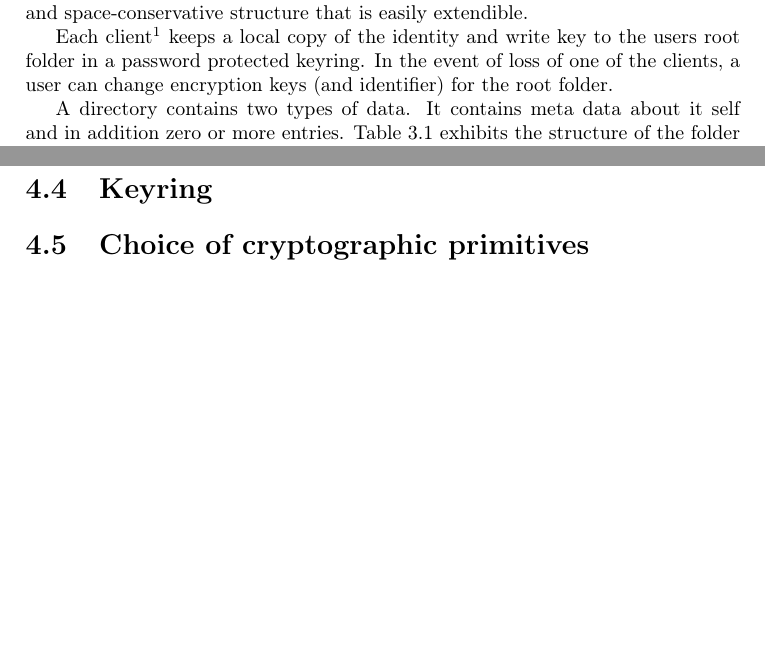
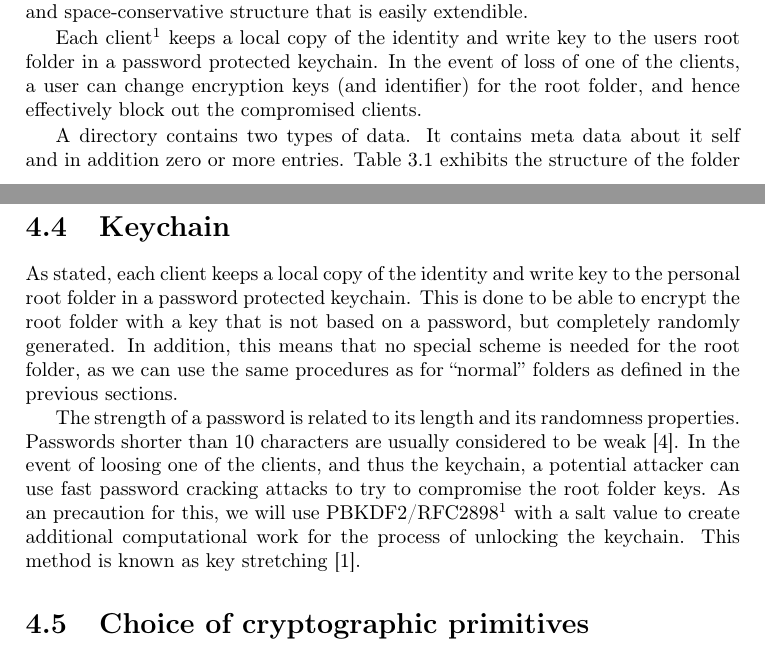
Before and after one commit to zerqent/cloud-storage-vault, a LaTeX thesis (report/main.tex): two parts of pages 28 and 43 of 56, joined at a grey line, cut so that both start at the same text, the shorter picture padded with empty space. Compiled offline with pdfLaTeX.

Commit message:
Added keychain to crypto chap with a couple of refs

```diff
--- a/report/main.tex
+++ b/report/main.tex
@@ -499,8 +499,9 @@ extendible.
 
 Each client\footnote{I.e. the different user terminals.} keeps a local copy of
 the identity and write key to the users root folder in a password
-protected keyring. In the event of loss of one of the clients, a user can change
-encryption keys (and identifier) for the root folder.
+protected keychain. In the event of loss of one of the clients, a user can change
+encryption keys (and identifier) for the root folder, and hence effectively
+block out the compromised clients.
 
 \input{tables/folder_entries}
 
@@ -881,7 +882,24 @@ decrypted with the write key, if these two outputs match the ciphertext has not
 been tampered with. The ciphertext is then decrypted using the write key and
 \ac{IV} to obtain the file contents.
 
-\section{Keyring}
+\section{Keychain}
+
+As stated, each client keeps a local copy of the identity and write key to the
+personal root folder in a password protected keychain. This is done to be able
+to encrypt the root folder with a key that is not based on a password, but
+completely randomly generated. In addition, this means that no special scheme is
+needed for the root folder, as we can use the same procedures as for ``normal''
+folders as defined in the previous sections.
+
+The strength of a password is related to its length and its randomness
+properties. Passwords shorter than 10 characters are usually considered to be
+weak \cite{pbkdf_nist}. In the event of loosing one of the clients, and thus the
+keychain, a potential attacker can use fast password cracking attacks to try to
+compromise the root folder keys. As an precaution for this, we will use
+\ac{PBKDF2}/RFC2898\footnote{http://tools.ietf.org/html/rfc2898} with a salt
+value to create additional computational work for the process of unlocking the
+keychain. This method is known as key stretching \cite{keystretch}.
+
 
 
 \section{Choice of cryptographic primitives}
```
Also changed, not shown: report/references.bib (+18 -0 lines), report/main.tex (10 more changed lines).
